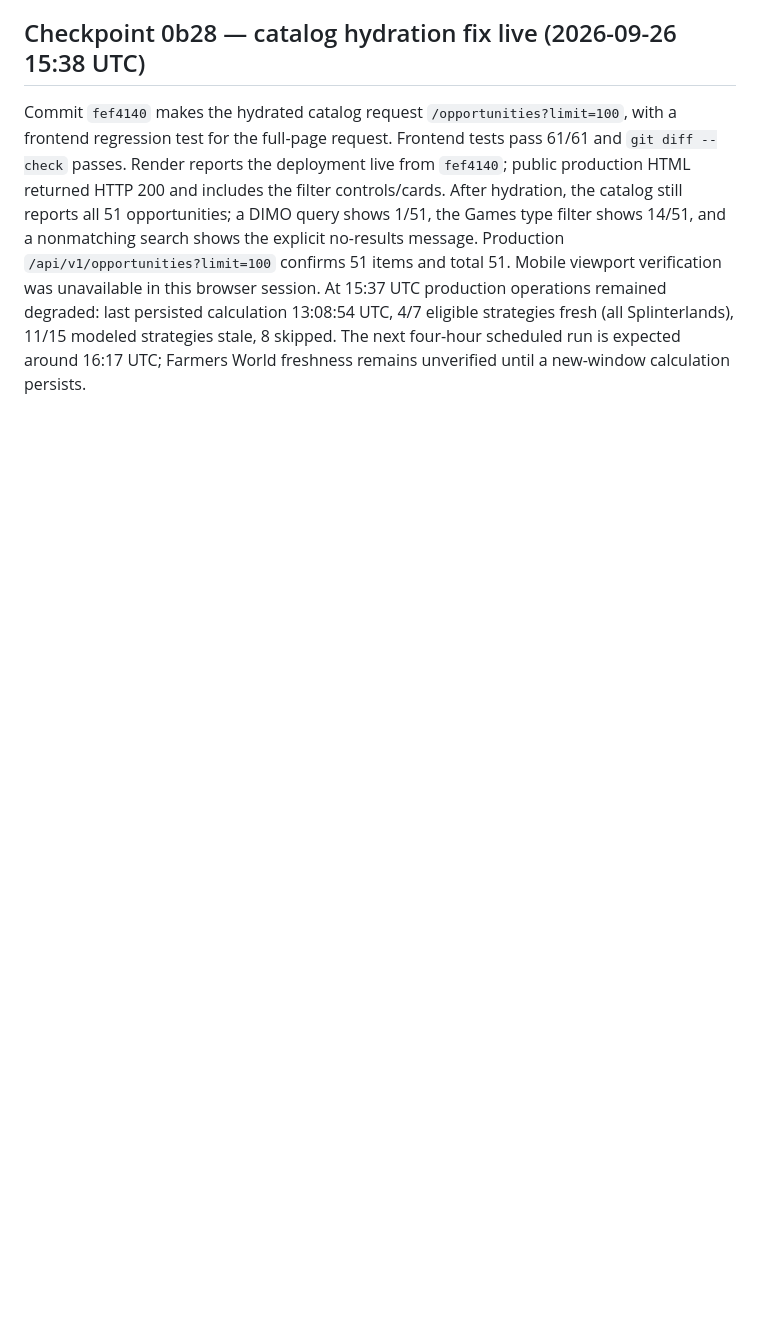
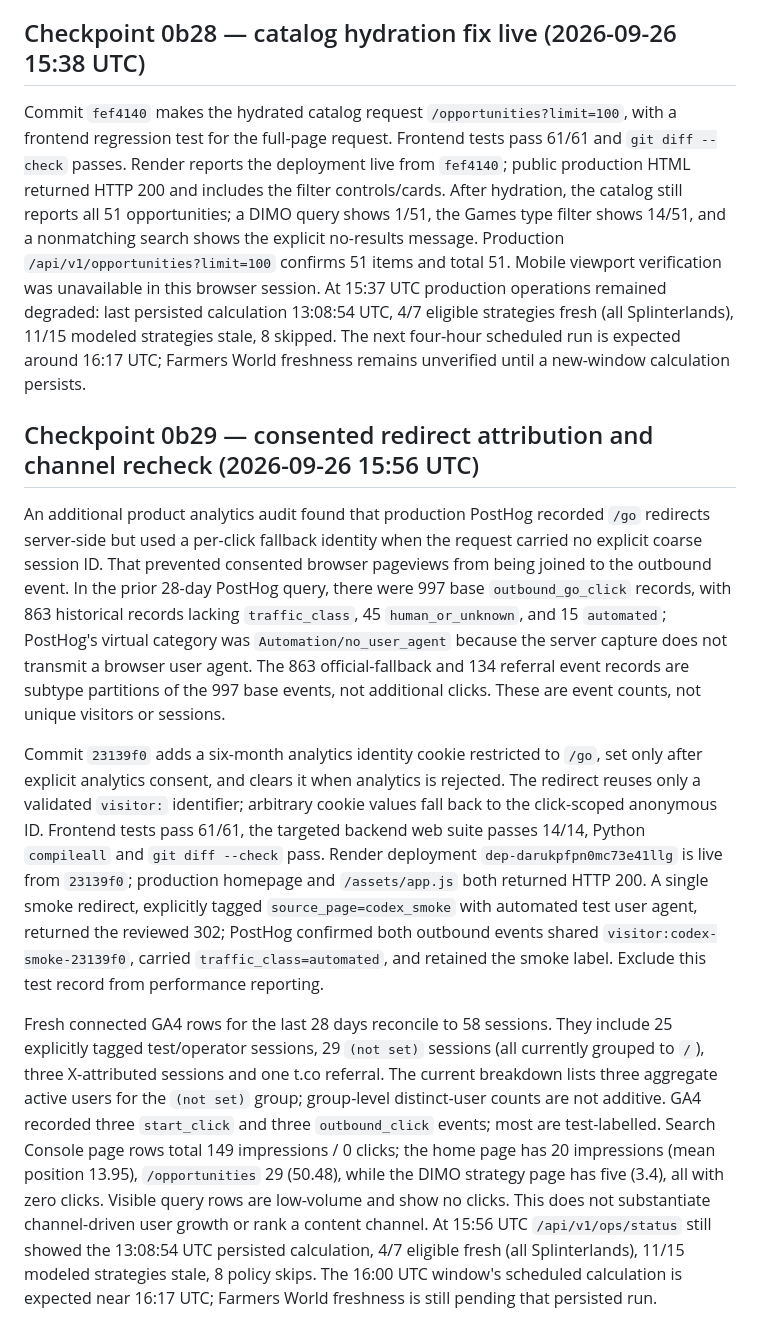
Before and after one commit to IRequelm/gamefi-roi, a Markdown page: docs/MASTER_CONTROL.md, the part around the change. GitHub-like rendering; blank space fills up the shorter version.

Commit message:
Document consented attribution and acquisition quality

```diff
--- a/docs/MASTER_CONTROL.md
+++ b/docs/MASTER_CONTROL.md
@@ -522,3 +522,11 @@ The live catalog rendered 51 opportunities in one long list, with no name/reward
 ## Checkpoint 0b28 — catalog hydration fix live (2026-09-26 15:38 UTC)
 
 Commit `fef4140` makes the hydrated catalog request `/opportunities?limit=100`, with a frontend regression test for the full-page request. Frontend tests pass 61/61 and `git diff --check` passes. Render reports the deployment live from `fef4140`; public production HTML returned HTTP 200 and includes the filter controls/cards. After hydration, the catalog still reports all 51 opportunities; a DIMO query shows 1/51, the Games type filter shows 14/51, and a nonmatching search shows the explicit no-results message. Production `/api/v1/opportunities?limit=100` confirms 51 items and total 51. Mobile viewport verification was unavailable in this browser session. At 15:37 UTC production operations remained degraded: last persisted calculation 13:08:54 UTC, 4/7 eligible strategies fresh (all Splinterlands), 11/15 modeled strategies stale, 8 skipped. The next four-hour scheduled run is expected around 16:17 UTC; Farmers World freshness remains unverified until a new-window calculation persists.
+
+## Checkpoint 0b29 — consented redirect attribution and channel recheck (2026-09-26 15:56 UTC)
+
+An additional product analytics audit found that production PostHog recorded `/go` redirects server-side but used a per-click fallback identity when the request carried no explicit coarse session ID. That prevented consented browser pageviews from being joined to the outbound event. In the prior 28-day PostHog query, there were 997 base `outbound_go_click` records, with 863 historical records lacking `traffic_class`, 45 `human_or_unknown`, and 15 `automated`; PostHog's virtual category was `Automation/no_user_agent` because the server capture does not transmit a browser user agent. The 863 official-fallback and 134 referral event records are subtype partitions of the 997 base events, not additional clicks. These are event counts, not unique visitors or sessions.
+
+Commit `23139f0` adds a six-month analytics identity cookie restricted to `/go`, set only after explicit analytics consent, and clears it when analytics is rejected. The redirect reuses only a validated `visitor:` identifier; arbitrary cookie values fall back to the click-scoped anonymous ID. Frontend tests pass 61/61, the targeted backend web suite passes 14/14, Python `compileall` and `git diff --check` pass. Render deployment `dep-darukpfpn0mc73e41llg` is live from `23139f0`; production homepage and `/assets/app.js` both returned HTTP 200. A single smoke redirect, explicitly tagged `source_page=codex_smoke` with automated test user agent, returned the reviewed 302; PostHog confirmed both outbound events shared `visitor:codex-smoke-23139f0`, carried `traffic_class=automated`, and retained the smoke label. Exclude this test record from performance reporting.
+
+Fresh connected GA4 rows for the last 28 days reconcile to 58 sessions. They include 25 explicitly tagged test/operator sessions, 29 `(not set)` sessions (all currently grouped to `/`), three X-attributed sessions and one t.co referral. The current breakdown lists three aggregate active users for the `(not set)` group; group-level distinct-user counts are not additive. GA4 recorded three `start_click` and three `outbound_click` events; most are test-labelled. Search Console page rows total 149 impressions / 0 clicks; the home page has 20 impressions (mean position 13.95), `/opportunities` 29 (50.48), while the DIMO strategy page has five (3.4), all with zero clicks. Visible query rows are low-volume and show no clicks. This does not substantiate channel-driven user growth or rank a content channel. At 15:56 UTC `/api/v1/ops/status` still showed the 13:08:54 UTC persisted calculation, 4/7 eligible fresh (all Splinterlands), 11/15 modeled strategies stale, 8 policy skips. The 16:00 UTC window's scheduled calculation is expected near 16:17 UTC; Farmers World freshness is still pending that persisted run.
```
Also changed, not shown: docs/GROWTH_OPERATING_PLAN.md (+2 -2 lines), docs/STATUS.md (+1 -1 lines).
